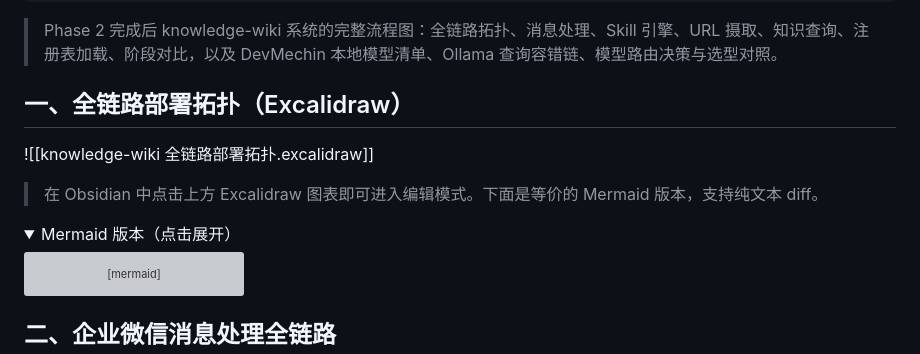
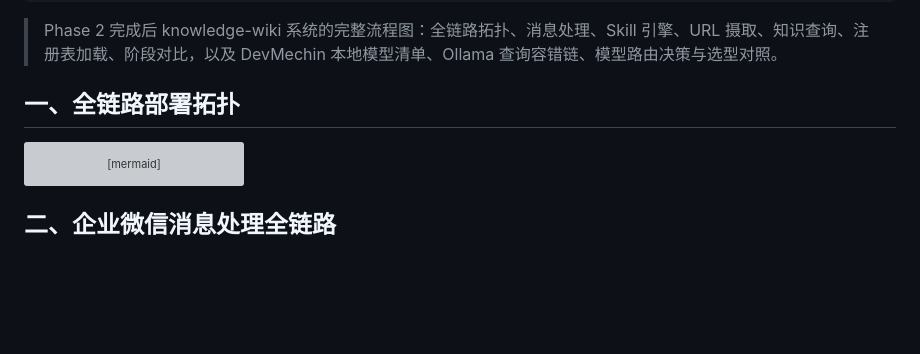
Before and after one commit to JXY001A/knowledge-wiki, a Markdown page: wiki/综合分析/2026-05-23 Phase 2 实现详细流程图.md, the part around one of its changes. Rendered like a GitHub page; folded sections open; blank space fills up the shorter version; grey boxes are pictures that could not be loaded.

Commit message:
fix: 恢复全链路拓扑为 Mermaid 版本
Excalidraw 插件未安装无法展示，改回 Mermaid。Excalidraw 文件保留在 wiki/assets/excalidraw/ 备用。

Co-Authored-By: Claude Opus 4.7 <noreply@anthropic.com>

````diff
--- a/wiki/综合分析/2026-05-23 Phase 2 实现详细流程图.md
+++ b/wiki/综合分析/2026-05-23 Phase 2 实现详细流程图.md
@@ -13,14 +13,7 @@ confidence: high
 
 > Phase 2 完成后 knowledge-wiki 系统的完整流程图：全链路拓扑、消息处理、Skill 引擎、URL 摄取、知识查询、注册表加载、阶段对比，以及 DevMechin 本地模型清单、Ollama 查询容错链、模型路由决策与选型对照。
 
-## 一、全链路部署拓扑（Excalidraw）
-
-![[knowledge-wiki 全链路部署拓扑.excalidraw]]
-
-> 在 Obsidian 中点击上方 Excalidraw 图表即可进入编辑模式。下面是等价的 Mermaid 版本，支持纯文本 diff。
-
-<details>
-<summary>Mermaid 版本（点击展开）</summary>
+## 一、全链路部署拓扑
 
 ```mermaid
 graph TB
````
Also changed, not shown: other parts of wiki/综合分析/2026-05-23 Phase 2 实现详细流程图.md (+0 -2 lines).
